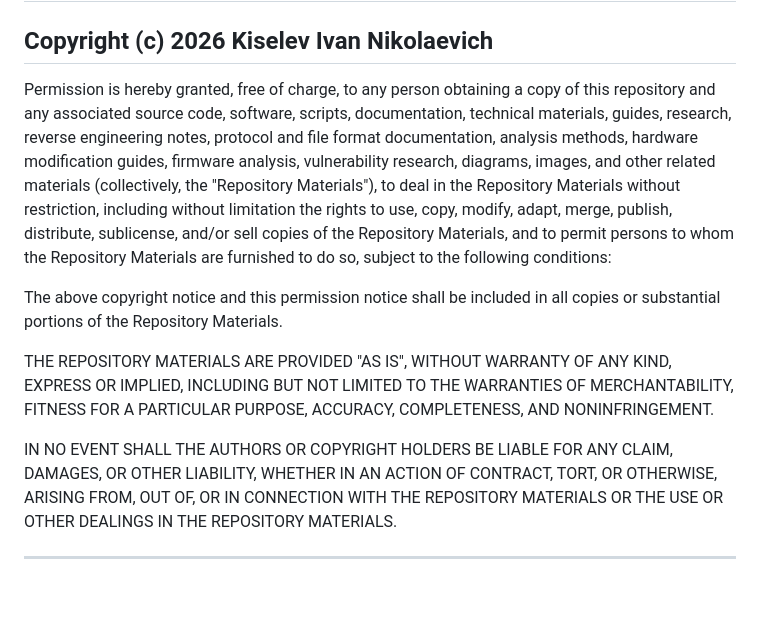
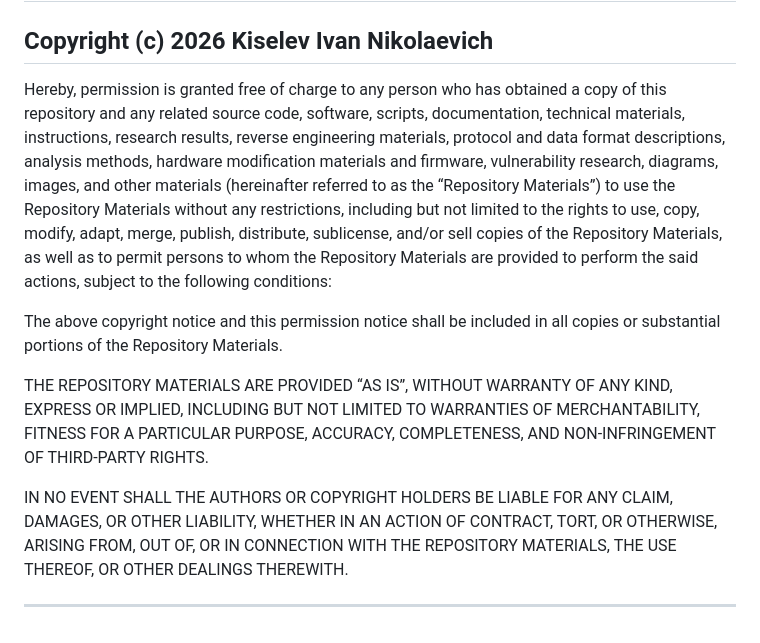
Before and after one commit to gooog1111/.github, a Markdown page: LICENSE.md, the part around the change. Drawn GitHub-style; blank space fills up the shorter version.

Commit message:
Revise license wording for clarity and consistency
Updated language for clarity and consistency in the license text.

```diff
--- a/LICENSE.md
+++ b/LICENSE.md
@@ -20,12 +20,12 @@
 
 ## Copyright (c) 2026 Kiselev Ivan Nikolaevich
 
-Permission is hereby granted, free of charge, to any person obtaining a copy of this repository and any associated source code, software, scripts, documentation, technical materials, guides, research, reverse engineering notes, protocol and file format documentation, analysis methods, hardware modification guides, firmware analysis, vulnerability research, diagrams, images, and other related materials (collectively, the "Repository Materials"), to deal in the Repository Materials without restriction, including without limitation the rights to use, copy, modify, adapt, merge, publish, distribute, sublicense, and/or sell copies of the Repository Materials, and to permit persons to whom the Repository Materials are furnished to do so, subject to the following conditions:
+Hereby, permission is granted free of charge to any person who has obtained a copy of this repository and any related source code, software, scripts, documentation, technical materials, instructions, research results, reverse engineering materials, protocol and data format descriptions, analysis methods, hardware modification materials and firmware, vulnerability research, diagrams, images, and other materials (hereinafter referred to as the “Repository Materials”) to use the Repository Materials without any restrictions, including but not limited to the rights to use, copy, modify, adapt, merge, publish, distribute, sublicense, and/or sell copies of the Repository Materials, as well as to permit persons to whom the Repository Materials are provided to perform the said actions, subject to the following conditions:
 
 The above copyright notice and this permission notice shall be included in all copies or substantial portions of the Repository Materials.
 
-THE REPOSITORY MATERIALS ARE PROVIDED "AS IS", WITHOUT WARRANTY OF ANY KIND, EXPRESS OR IMPLIED, INCLUDING BUT NOT LIMITED TO THE WARRANTIES OF MERCHANTABILITY, FITNESS FOR A PARTICULAR PURPOSE, ACCURACY, COMPLETENESS, AND NONINFRINGEMENT.
+THE REPOSITORY MATERIALS ARE PROVIDED “AS IS”, WITHOUT WARRANTY OF ANY KIND, EXPRESS OR IMPLIED, INCLUDING BUT NOT LIMITED TO WARRANTIES OF MERCHANTABILITY, FITNESS FOR A PARTICULAR PURPOSE, ACCURACY, COMPLETENESS, AND NON‑INFRINGEMENT OF THIRD‑PARTY RIGHTS.
 
-IN NO EVENT SHALL THE AUTHORS OR COPYRIGHT HOLDERS BE LIABLE FOR ANY CLAIM, DAMAGES, OR OTHER LIABILITY, WHETHER IN AN ACTION OF CONTRACT, TORT, OR OTHERWISE, ARISING FROM, OUT OF, OR IN CONNECTION WITH THE REPOSITORY MATERIALS OR THE USE OR OTHER DEALINGS IN THE REPOSITORY MATERIALS.
+IN NO EVENT SHALL THE AUTHORS OR COPYRIGHT HOLDERS BE LIABLE FOR ANY CLAIM, DAMAGES, OR OTHER LIABILITY, WHETHER IN AN ACTION OF CONTRACT, TORT, OR OTHERWISE, ARISING FROM, OUT OF, OR IN CONNECTION WITH THE REPOSITORY MATERIALS, THE USE THEREOF, OR OTHER DEALINGS THEREWITH.
 
 ---
```
